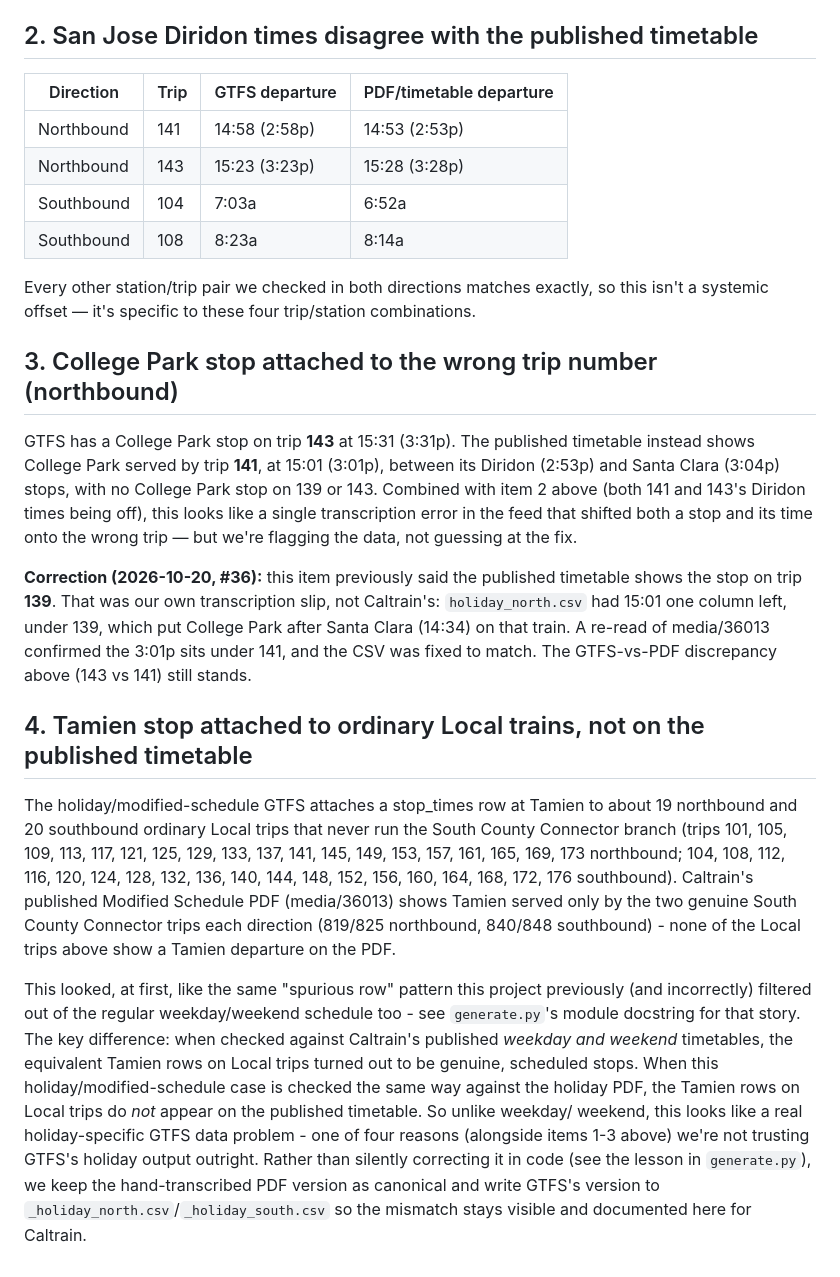
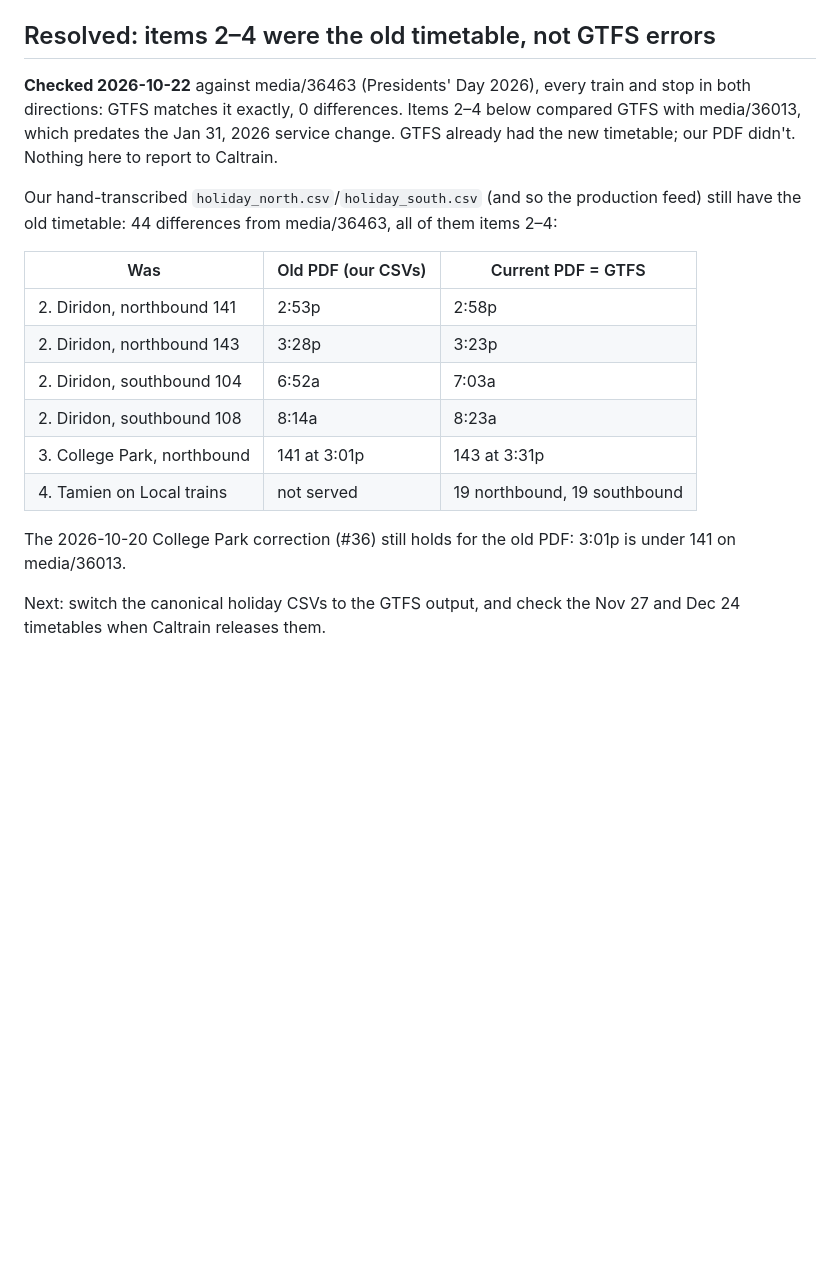
Before and after one commit to woodie/next-caltrain-pwa, a Markdown page: docs/HOLIDAY.md, the part around one of its changes. Drawn GitHub-style; blank space fills up the shorter version.

Commit message:
HOLIDAY.md: items 2-4 were the old timetable, GTFS matches Presidents' Day 2026
Co-Authored-By: Claude Opus 5.5 <noreply@anthropic.com>

```diff
--- a/docs/HOLIDAY.md
+++ b/docs/HOLIDAY.md
@@ -43,59 +57,29 @@ Christmas Eve all land on their real calendar dates that year), so this
 looks like an isolated data-entry slip on the MLK entry specifically —
 `2027-01-27` should be `2027-01-18`.
 
-## 2. San Jose Diridon times disagree with the published timetable
+## Resolved: items 2–4 were the old timetable, not GTFS errors
 
-| Direction | Trip | GTFS departure | PDF/timetable departure |
-|---|---|---|---|
-| Northbound | 141 | 14:58 (2:58p) | 14:53 (2:53p) |
-| Northbound | 143 | 15:23 (3:23p) | 15:28 (3:28p) |
-| Southbound | 104 | 7:03a | 6:52a |
-| Southbound | 108 | 8:23a | 8:14a |
+**Checked 2026-10-22** against media/36463 (Presidents' Day 2026), every
+train and stop in both directions: GTFS matches it exactly, 0 differences.
+Items 2–4 below compared GTFS with media/36013, which predates the
+Jan 31, 2026 service change. GTFS already had the new timetable; our PDF
+didn't. Nothing here to report to Caltrain.
 
-Every other station/trip pair we checked in both directions matches
-exactly, so this isn't a systemic offset — it's specific to these four
-trip/station combinations.
+Our hand-transcribed `holiday_north.csv`/`holiday_south.csv` (and so the
+production feed) still have the old timetable: 44 differences from
+media/36463, all of them items 2–4:
 
-## 3. College Park stop attached to the wrong trip number (northbound)
+| Was | Old PDF (our CSVs) | Current PDF = GTFS |
+|---|---|---|
+| 2. Diridon, northbound 141 | 2:53p | 2:58p |
+| 2. Diridon, northbound 143 | 3:28p | 3:23p |
+| 2. Diridon, southbound 104 | 6:52a | 7:03a |
+| 2. Diridon, southbound 108 | 8:14a | 8:23a |
+| 3. College Park, northbound | 141 at 3:01p | 143 at 3:31p |
+| 4. Tamien on Local trains | not served | 19 northbound, 19 southbound |
 
-GTFS has a College Park stop on trip **143** at 15:31 (3:31p). The published
-timetable instead shows College Park served by trip **141**, at 15:01
-(3:01p), between its Diridon (2:53p) and Santa Clara (3:04p) stops, with no
-College Park stop on 139 or 143. Combined with item 2 above (both 141 and
-143's Diridon times being off), this looks like a single transcription error
-in the feed that shifted both a stop and its time onto the wrong trip — but
-we're flagging the data, not guessing at the fix.
+The 2026-10-20 College Park correction (#36) still holds for the old PDF:
+3:01p is under 141 on media/36013.
 
-**Correction (2026-10-20, #36):** this item previously said the published
-timetable shows the stop on trip **139**. That was our own transcription
-slip, not Caltrain's: `holiday_north.csv` had 15:01 one column left, under
-139, which put College Park after Santa Clara (14:34) on that train. A
-re-read of media/36013 confirmed the 3:01p sits under 141, and the CSV was
-fixed to match. The GTFS-vs-PDF discrepancy above (143 vs 141) still stands.
-
-## 4. Tamien stop attached to ordinary Local trains, not on the published timetable
-
-The holiday/modified-schedule GTFS attaches a stop_times row at Tamien to
-about 19 northbound and 20 southbound ordinary Local trips that never run
-the South County Connector branch (trips 101, 105, 109, 113, 117, 121, 125,
-129, 133, 137, 141, 145, 149, 153, 157, 161, 165, 169, 173 northbound;
-104, 108, 112, 116, 120, 124, 128, 132, 136, 140, 144, 148, 152, 156, 160,
-164, 168, 172, 176 southbound). Caltrain's published Modified Schedule PDF
-(media/36013) shows Tamien served only by the two genuine South County
-Connector trips each direction (819/825 northbound, 840/848 southbound) -
-none of the Local trips above show a Tamien departure on the PDF.
-
-This looked, at first, like the same "spurious row" pattern this project
-previously (and incorrectly) filtered out of the regular weekday/weekend
-schedule too - see `generate.py`'s module docstring for that story. The
-key difference: when checked against Caltrain's published *weekday and
-weekend* timetables, the equivalent Tamien rows on Local trips turned out
-to be genuine, scheduled stops. When this holiday/modified-schedule case is
-checked the same way against the holiday PDF, the Tamien rows on Local
-trips do *not* appear on the published timetable. So unlike weekday/
-weekend, this looks like a real holiday-specific GTFS data problem - one of
-four reasons (alongside items 1-3 above) we're not trusting GTFS's holiday
-output outright. Rather than silently correcting it in code (see the lesson
-in `generate.py`), we keep the hand-transcribed PDF version as canonical
-and write GTFS's version to `_holiday_north.csv`/`_holiday_south.csv` so
-the mismatch stays visible and documented here for Caltrain.
+Next: switch the canonical holiday CSVs to the GTFS output, and check the
+Nov 27 and Dec 24 timetables when Caltrain releases them.
```
Also changed, not shown: other parts of docs/HOLIDAY.md (+17 -3 lines).
